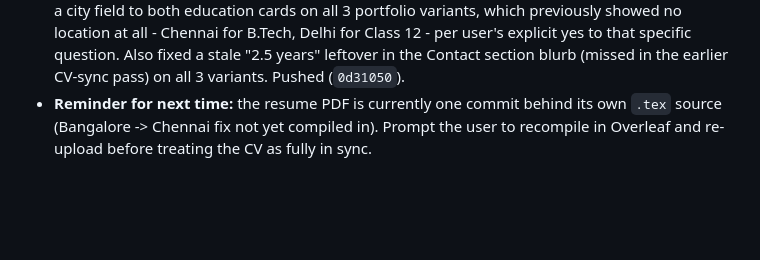
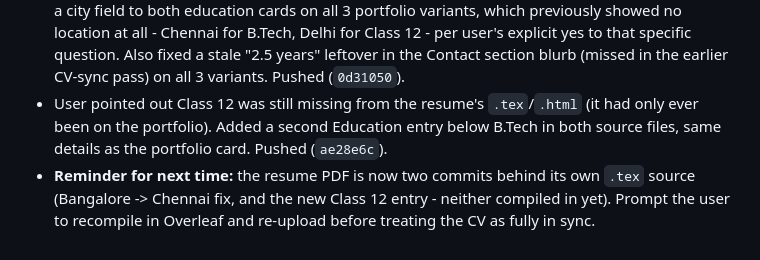
Before and after one commit to shauryagarwal28/shauryagarwal28.github.io, a Markdown page: PROJECT_LOG.md, the part around the change. Rendered like a GitHub page; blank space fills up the shorter version.

Commit message:
Log Class 12 addition to resume
Co-Authored-By: Claude Sonnet 5 <noreply@anthropic.com>

```diff
--- a/PROJECT_LOG.md
+++ b/PROJECT_LOG.md
@@ -92,4 +92,5 @@ This file is the single source of truth for what's been done, what's open, and h
 - User wanted a way for casual visitors (e.g. someone giving a referral, not actively saving the file) to view the resume without a forced download. Recommended opening the PDF in the browser's native viewer instead of a Google Drive link (same outcome, no external dependency or permissions risk) - user agreed. Changed the top-right nav "Resume" button in all 3 variants from a forced download (`download="Shaurya_Agarwal_Resume.pdf"`) to opening in a new tab (`target="_blank" rel="noopener"`). Left the Contact section's "Download CV" button as a real download, per user's explicit call - that one's for people who've decided to save/forward it. Pushed (`56638bc`).
 - User reported the nav button opened nothing. Root cause: Chrome blocks top-level navigation to `data:` URLs (anti-phishing measure) - the earlier fix removed `download` but the link still pointed at an embedded base64 blob, so the browser silently blocked the navigation. Fixed by pointing the link at the real `Shaurya_Agarwal_Resume.pdf` file instead (same file the Contact section already downloads successfully), which also dropped ~200KB of duplicate base64 per file. Pushed (`f60ba53`) and verified live with a real click-through in Chrome (confirmed the PDF actually renders in-tab, not just that the link changed).
 - User caught the B.Tech location was wrong (Bangalore, should be Chennai) and asked to add Class 12 details. Found Class 12 (Air Force Golden Jubilee Institute, PCM with Computer Science, 88.8%, Completed 2019) was already built into all 3 portfolio education sections - user likely hadn't noticed it live. Fixed the resume's Bangalore -> Chennai (`.tex` and `.html` source - the PDF still needs recompiling in Overleaf and re-uploading, wasn't regenerated this round). Added a city field to both education cards on all 3 portfolio variants, which previously showed no location at all - Chennai for B.Tech, Delhi for Class 12 - per user's explicit yes to that specific question. Also fixed a stale "2.5 years" leftover in the Contact section blurb (missed in the earlier CV-sync pass) on all 3 variants. Pushed (`0d31050`).
-- **Reminder for next time:** the resume PDF is currently one commit behind its own `.tex` source (Bangalore -> Chennai fix not yet compiled in). Prompt the user to recompile in Overleaf and re-upload before treating the CV as fully in sync.
+- User pointed out Class 12 was still missing from the resume's `.tex`/`.html` (it had only ever been on the portfolio). Added a second Education entry below B.Tech in both source files, same details as the portfolio card. Pushed (`ae28e6c`).
+- **Reminder for next time:** the resume PDF is now two commits behind its own `.tex` source (Bangalore -> Chennai fix, and the new Class 12 entry - neither compiled in yet). Prompt the user to recompile in Overleaf and re-upload before treating the CV as fully in sync.
```
